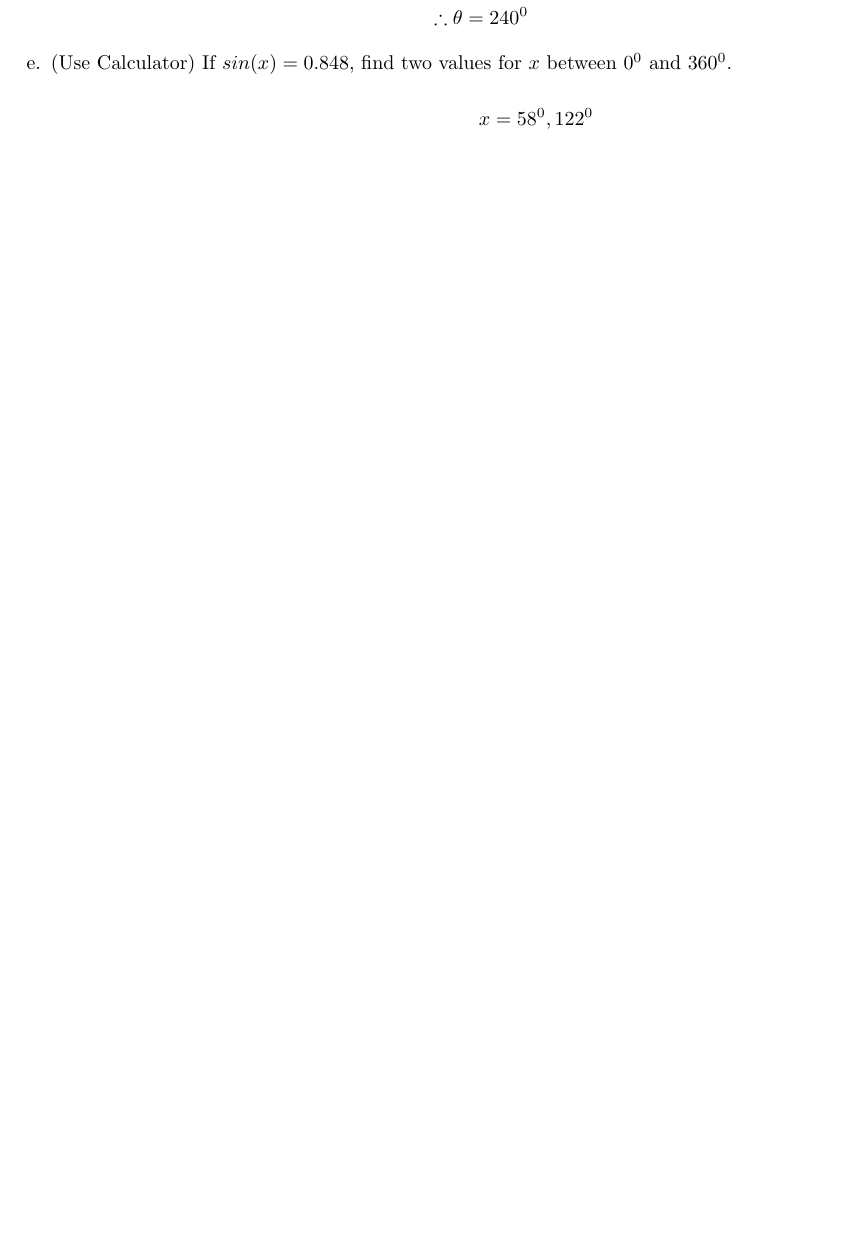
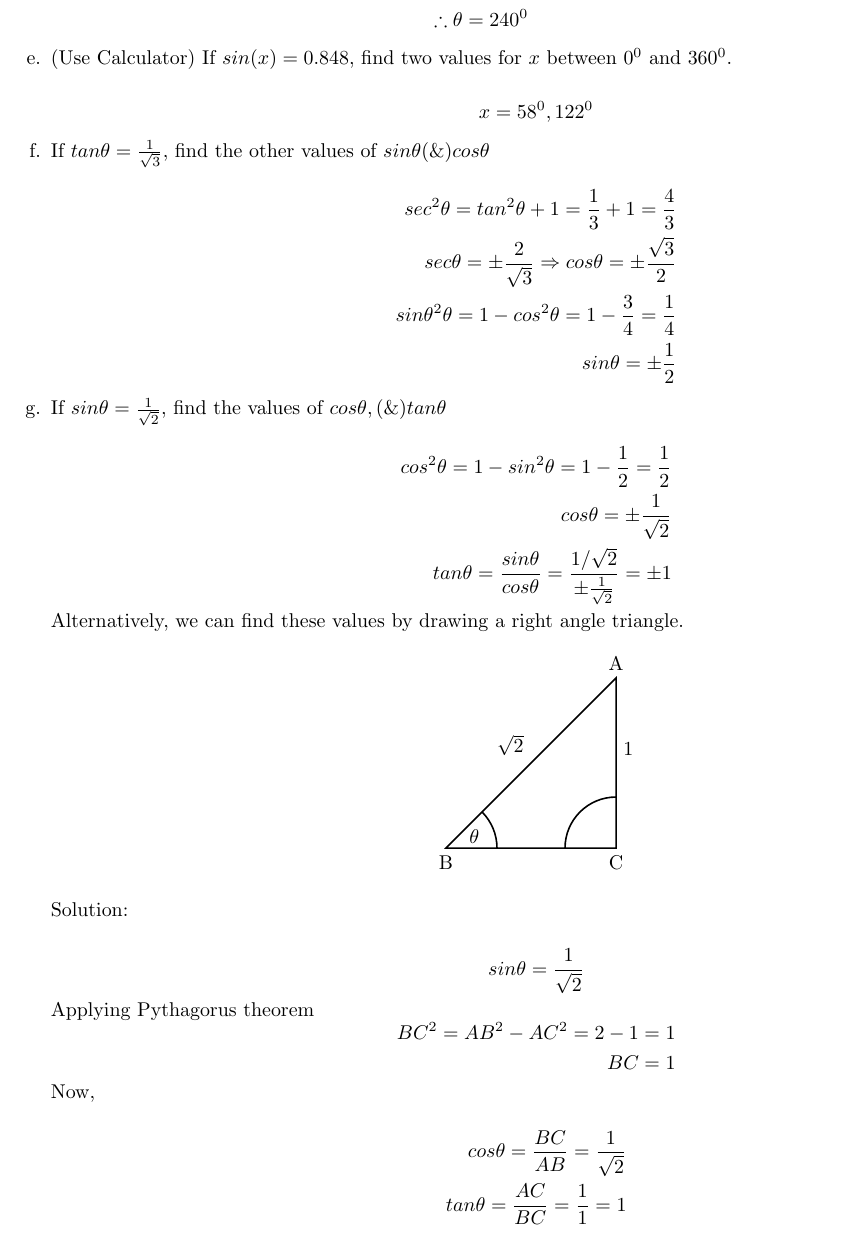
Before and after one commit to greenmang0/the-math-book, a LaTeX document (chapter-18.tex): part of page 2 of 2, cut so that both start at the same text. Compiled offline with pdfLaTeX.

Commit message:
Add example 4 and 5 to chapter 18

```diff
--- a/chapter-18.tex
+++ b/chapter-18.tex
@@ -5,6 +5,8 @@
 \usepackage{paracol}
 \usepackage[inline]{enumitem}
 \usepackage{geometry}
+\usepackage{tikz}
+\usetikzlibrary{angles,quotes}
 \geometry{a4paper, left=15mm, top=15mm, right=15mm, bottom=15mm}
 \title{Chapter 18
 
@@ -135,6 +137,69 @@
           x = 58^{0}, 122^{0}
         \end{aligned}
         \]
+  \item[f.] If $tan\theta = \frac{1}{\sqrt{3}}$, find the other values of $sin\theta (\&) cos\theta$
+
+        \[
+        \begin{aligned}
+          sec^{2}\theta = tan^{2}\theta + 1 = \frac{1}{3}+1 = \frac{4}{3} \\
+          sec\theta = \pm\frac{2}{\sqrt{3}} \Rightarrow cos\theta = \pm \frac{\sqrt{3}}{2} \\
+          sin\theta^{2}\theta = 1 - cos^{2}\theta = 1 - \frac{3}{4} = \frac{1}{4} \\
+          sin\theta = \pm\frac{1}{2}
+        \end{aligned}
+        \]
+  \item[g.] If $sin\theta = \frac{1}{\sqrt{2}}$, find the values of $cos\theta, (\&) tan\theta$
+
+        \[
+        \begin{aligned}
+          cos^{2}\theta = 1 - sin^{2}\theta = 1 - \frac{1}{2} = \frac{1}{2} \\
+          cos\theta = \pm\frac{1}{\sqrt{2}} \\
+          tan\theta = \frac{sin\theta}{cos\theta} = \frac{1/\sqrt{2}}{\pm\frac{1}{\sqrt{2}}} = \pm 1
+        \end{aligned}
+        \]
+        Alternatively, we can find these values by drawing a right angle triangle.
+
+        \begin{center}
+          \begin{tikzpicture}[thick]
+            % Draw the triangle
+            \coordinate (A) at (3,3);
+            \coordinate (B) at (0,0);
+            \coordinate (C) at (3,0);
+
+            \draw (A) -- (B) -- (C) -- cycle;
+
+            % Add labels
+            \node[above] at (A) {A};
+            \node[below] at (B) {B};
+            \node[below] at (C) {C};
+            \draw (1.5, 1.5) node[above left]{$\sqrt{2}$};
+            \draw (3.0, 1.5) node[above right]{$1$};
+
+            % Draw angles with markers
+            \pic [draw, angle radius=9mm, "$\theta$"] {angle = C--B--A};
+            \pic [draw, angle radius=9mm] {angle = A--C--B};
+          \end{tikzpicture}
+        \end{center}
+
+        Solution:
+
+        \[ sin\theta = \frac{1}{\sqrt{2}} \]
+        Applying Pythagorus theorem
+        \[
+        \begin{aligned}
+          BC^{2} = AB^{2} - AC^{2} = 2 - 1 = 1 \\
+          BC = 1
+        \end{aligned}
+        \]
+        Now,
+
+        \[
+        \begin{aligned}
+          cos\theta = \frac{BC}{AB} = \frac{1}{\sqrt{2}} \\
+          tan\theta = \frac{AC}{BC} = \frac{1}{1} = 1
+        \end{aligned}
+        \]
+
 \end{enumerate}
 
+
 \end{document}
```
